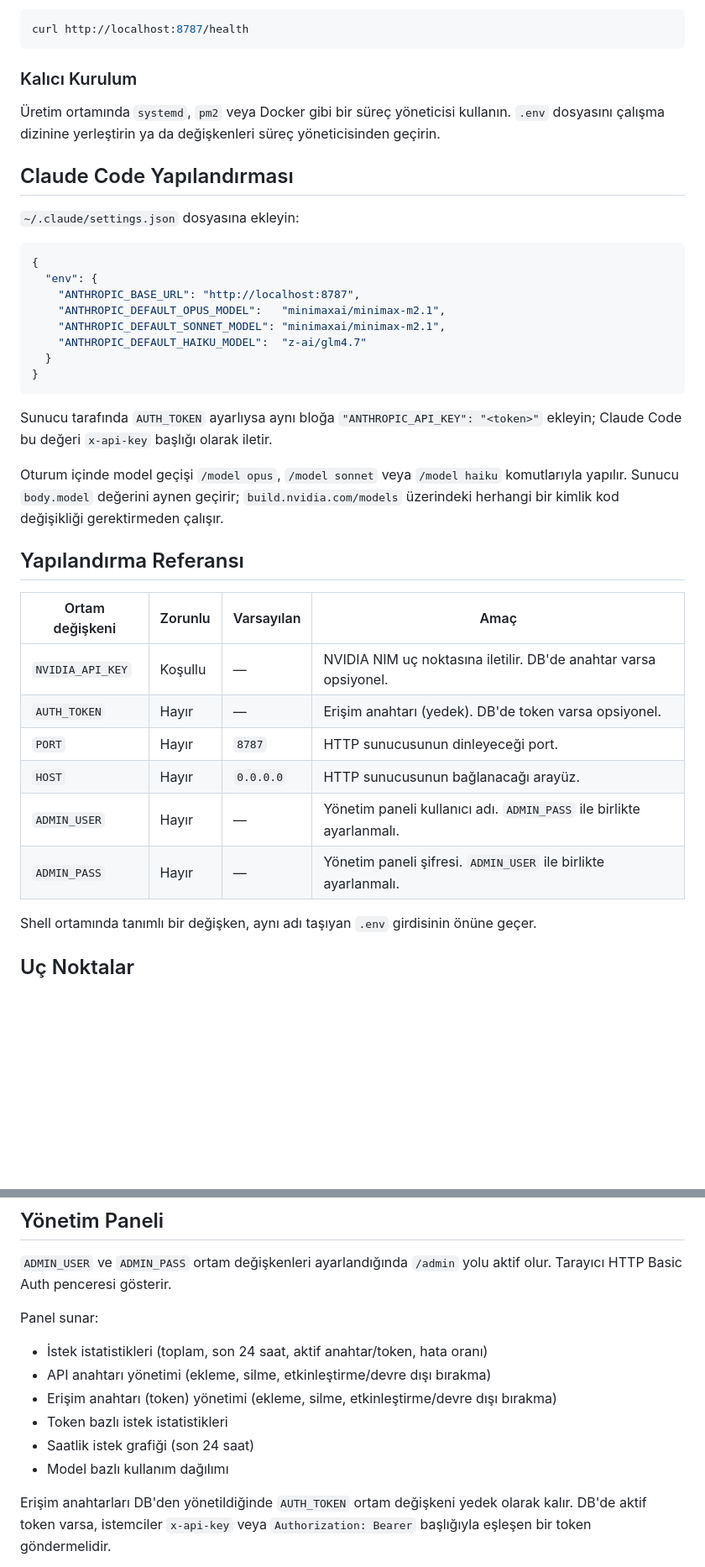
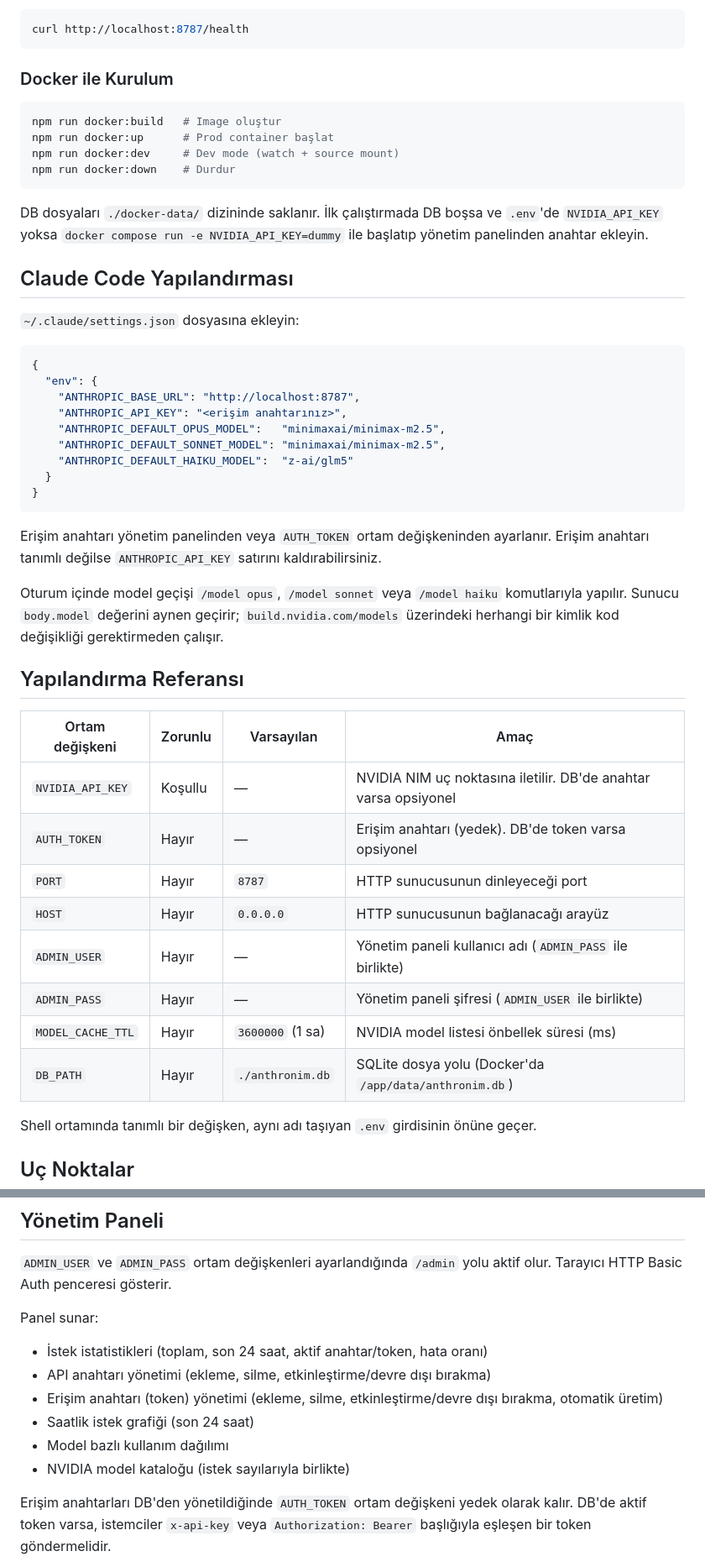
Before and after one commit to KilimcininKorOglu/Anthronim, a Markdown page: README.md, 2 parts joined by grey strips. Shown at 84% size. Drawn GitHub-style; blank space fills up the shorter version.

````diff
--- a/README.md
+++ b/README.md
@@ -69,9 +76,16 @@ Hızlı sağlık kontrolü:
 curl http://localhost:8787/health
 ```
 
-### Kalıcı Kurulum
+### Docker ile Kurulum
 
-Üretim ortamında `systemd`, `pm2` veya Docker gibi bir süreç yöneticisi kullanın. `.env` dosyasını çalışma dizinine yerleştirin ya da değişkenleri süreç yöneticisinden geçirin.
+```bash
+npm run docker:build   # Image oluştur
+npm run docker:up      # Prod container başlat
+npm run docker:dev     # Dev mode (watch + source mount)
+npm run docker:down    # Durdur
+```
+
+DB dosyaları `./docker-data/` dizininde saklanır. İlk çalıştırmada DB boşsa ve `.env`'de `NVIDIA_API_KEY` yoksa `docker compose run -e NVIDIA_API_KEY=dummy` ile başlatıp yönetim panelinden anahtar ekleyin.
 
 ## Claude Code Yapılandırması
 
@@ -81,27 +95,30 @@ curl http://localhost:8787/health
 {
   "env": {
     "ANTHROPIC_BASE_URL": "http://localhost:8787",
-    "ANTHROPIC_DEFAULT_OPUS_MODEL":   "minimaxai/minimax-m2.1",
-    "ANTHROPIC_DEFAULT_SONNET_MODEL": "minimaxai/minimax-m2.1",
-    "ANTHROPIC_DEFAULT_HAIKU_MODEL":  "z-ai/glm4.7"
+    "ANTHROPIC_API_KEY": "<erişim anahtarınız>",
+    "ANTHROPIC_DEFAULT_OPUS_MODEL":   "minimaxai/minimax-m2.5",
+    "ANTHROPIC_DEFAULT_SONNET_MODEL": "minimaxai/minimax-m2.5",
+    "ANTHROPIC_DEFAULT_HAIKU_MODEL":  "z-ai/glm5"
   }
 }
 ```
 
-Sunucu tarafında `AUTH_TOKEN` ayarlıysa aynı bloğa `"ANTHROPIC_API_KEY": "<token>"` ekleyin; Claude Code bu değeri `x-api-key` başlığı olarak iletir.
+Erişim anahtarı yönetim panelinden veya `AUTH_TOKEN` ortam değişkeninden ayarlanır. Erişim anahtarı tanımlı değilse `ANTHROPIC_API_KEY` satırını kaldırabilirsiniz.
 
 Oturum içinde model geçişi `/model opus`, `/model sonnet` veya `/model haiku` komutlarıyla yapılır. Sunucu `body.model` değerini aynen geçirir; `build.nvidia.com/models` üzerindeki herhangi bir kimlik kod değişikliği gerektirmeden çalışır.
 
 ## Yapılandırma Referansı
 
-| Ortam değişkeni  | Zorunlu | Varsayılan | Amaç                                                                          |
-|------------------|---------|------------|-------------------------------------------------------------------------------|
-| `NVIDIA_API_KEY` | Koşullu | —          | NVIDIA NIM uç noktasına iletilir. DB'de anahtar varsa opsiyonel.              |
-| `AUTH_TOKEN`     | Hayır   | —          | Erişim anahtarı (yedek). DB'de token varsa opsiyonel.                         |
-| `PORT`           | Hayır   | `8787`     | HTTP sunucusunun dinleyeceği port.                                            |
-| `HOST`           | Hayır   | `0.0.0.0`  | HTTP sunucusunun bağlanacağı arayüz.                                          |
-| `ADMIN_USER`     | Hayır   | —          | Yönetim paneli kullanıcı adı. `ADMIN_PASS` ile birlikte ayarlanmalı.          |
-| `ADMIN_PASS`     | Hayır   | —          | Yönetim paneli şifresi. `ADMIN_USER` ile birlikte ayarlanmalı.                |
+| Ortam değişkeni   | Zorunlu | Varsayılan       | Amaç                                                           |
+|--------------------|---------|------------------|----------------------------------------------------------------|
+| `NVIDIA_API_KEY`   | Koşullu | —                | NVIDIA NIM uç noktasına iletilir. DB'de anahtar varsa opsiyonel |
+| `AUTH_TOKEN`       | Hayır   | —                | Erişim anahtarı (yedek). DB'de token varsa opsiyonel            |
+| `PORT`             | Hayır   | `8787`           | HTTP sunucusunun dinleyeceği port                               |
+| `HOST`             | Hayır   | `0.0.0.0`        | HTTP sunucusunun bağlanacağı arayüz                             |
+| `ADMIN_USER`       | Hayır   | —                | Yönetim paneli kullanıcı adı (`ADMIN_PASS` ile birlikte)        |
+| `ADMIN_PASS`       | Hayır   | —                | Yönetim paneli şifresi (`ADMIN_USER` ile birlikte)              |
+| `MODEL_CACHE_TTL`  | Hayır   | `3600000` (1 sa) | NVIDIA model listesi önbellek süresi (ms)                       |
+| `DB_PATH`          | Hayır   | `./anthronim.db` | SQLite dosya yolu (Docker'da `/app/data/anthronim.db`)          |
 
 Shell ortamında tanımlı bir değişken, aynı adı taşıyan `.env` girdisinin önüne geçer.
 
@@ -154,10 +160,10 @@ Proxy birden fazla NVIDIA API anahtarını destekler. Anahtarlar SQLite veritaba
 Panel sunar:
 - İstek istatistikleri (toplam, son 24 saat, aktif anahtar/token, hata oranı)
 - API anahtarı yönetimi (ekleme, silme, etkinleştirme/devre dışı bırakma)
-- Erişim anahtarı (token) yönetimi (ekleme, silme, etkinleştirme/devre dışı bırakma)
-- Token bazlı istek istatistikleri
+- Erişim anahtarı (token) yönetimi (ekleme, silme, etkinleştirme/devre dışı bırakma, otomatik üretim)
 - Saatlik istek grafiği (son 24 saat)
 - Model bazlı kullanım dağılımı
+- NVIDIA model kataloğu (istek sayılarıyla birlikte)
 
 Erişim anahtarları DB'den yönetildiğinde `AUTH_TOKEN` ortam değişkeni yedek olarak kalır. DB'de aktif token varsa, istemciler `x-api-key` veya `Authorization: Bearer` başlığıyla eşleşen bir token göndermelidir.
 
````
Also changed, not shown: other parts of README.md (+35 -39 lines).
